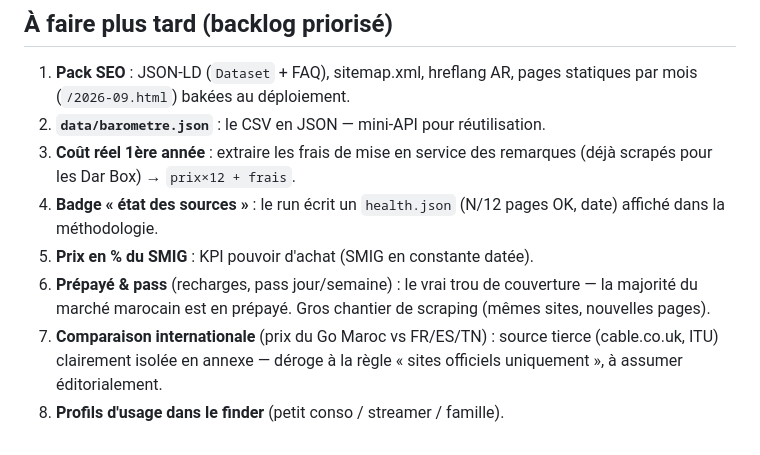
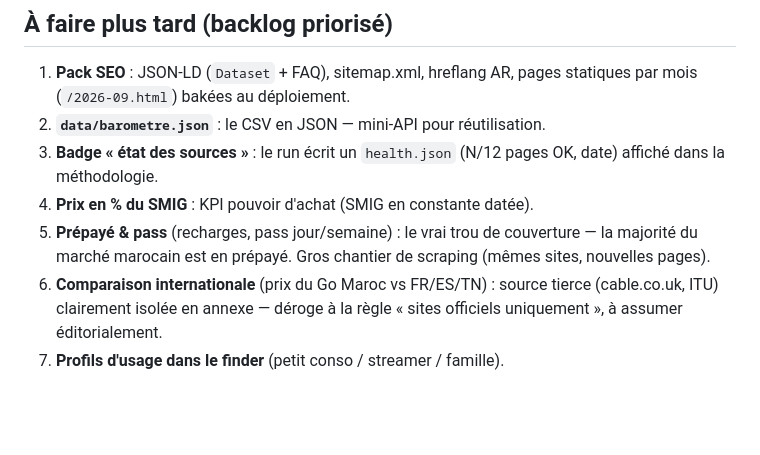
Before and after one commit to DigitalCookie/barometre-telecom-maroc, a Markdown page: README.md, the part around the change. Drawn GitHub-style; blank space fills up the shorter version.

Commit message:
docs: coût 1ère année sorti du backlog (livré)

```diff
--- a/README.md
+++ b/README.md
@@ -142,15 +142,13 @@ Trois workflows : `barometre.yml` (relevé le 2 du mois),
 1. **Pack SEO** : JSON-LD (`Dataset` + FAQ), sitemap.xml, hreflang AR,
    pages statiques par mois (`/2026-09.html`) bakées au déploiement.
 2. **`data/barometre.json`** : le CSV en JSON — mini-API pour réutilisation.
-3. **Coût réel 1ère année** : extraire les frais de mise en service des
-   remarques (déjà scrapés pour les Dar Box) → `prix×12 + frais`.
-4. **Badge « état des sources »** : le run écrit un `health.json`
+3. **Badge « état des sources »** : le run écrit un `health.json`
    (N/12 pages OK, date) affiché dans la méthodologie.
-5. **Prix en % du SMIG** : KPI pouvoir d'achat (SMIG en constante datée).
-6. **Prépayé & pass** (recharges, pass jour/semaine) : le vrai trou de
+4. **Prix en % du SMIG** : KPI pouvoir d'achat (SMIG en constante datée).
+5. **Prépayé & pass** (recharges, pass jour/semaine) : le vrai trou de
    couverture — la majorité du marché marocain est en prépayé. Gros
    chantier de scraping (mêmes sites, nouvelles pages).
-7. **Comparaison internationale** (prix du Go Maroc vs FR/ES/TN) : source
+6. **Comparaison internationale** (prix du Go Maroc vs FR/ES/TN) : source
    tierce (cable.co.uk, ITU) clairement isolée en annexe — déroge à la
    règle « sites officiels uniquement », à assumer éditorialement.
-8. **Profils d'usage dans le finder** (petit conso / streamer / famille).
+7. **Profils d'usage dans le finder** (petit conso / streamer / famille).
```
Also changed, not shown: CLAUDE.md (+6 -7 lines).
